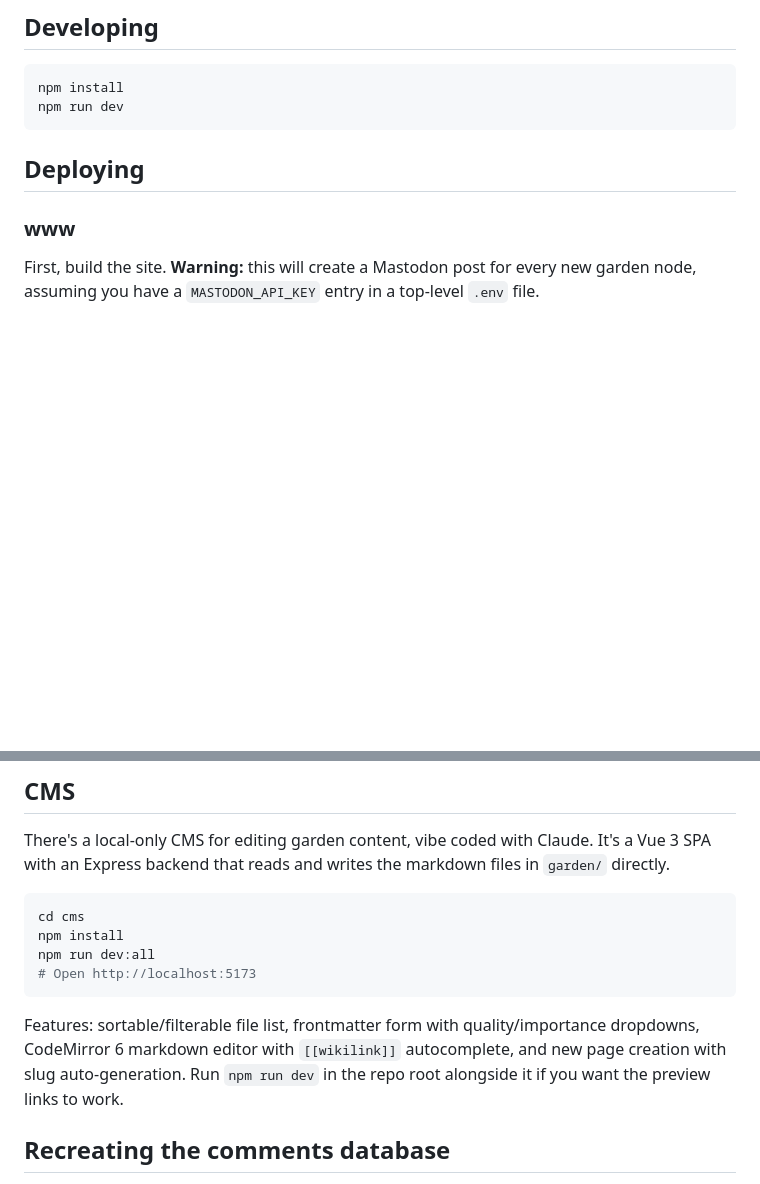
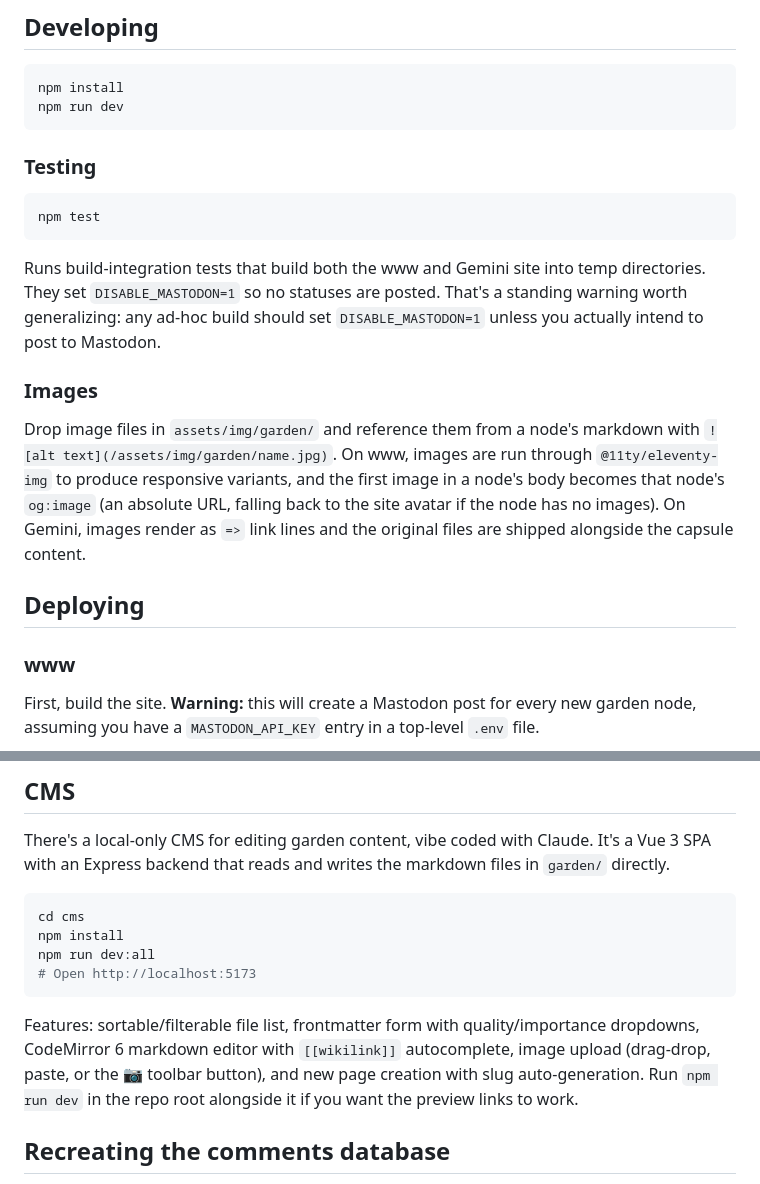
Before and after one commit to audiodude/travisbriggs.com, a Markdown page: README.md, 2 parts joined by grey strips. Drawn GitHub-style; blank space fills up the shorter version.

Commit message:
Document image support and test suite
Add Testing and Images subsections to the README covering npm test's
build-integration coverage (with the DISABLE_MASTODON=1 warning) and
the garden image workflow (assets/img/garden/, responsive variants,
og:image, Gemini link lines). Note CMS image upload in its feature
list, and mark the garden-images spec implemented.

Co-Authored-By: Claude Fable 5 <noreply@anthropic.com>

````diff
--- a/README.md
+++ b/README.md
@@ -18,6 +18,27 @@ This static site generator is built off the awesome template [Eleventy Garden](h
 npm install
 npm run dev
 ```
+
+### Testing
+
+```bash
+npm test
+```
+
+Runs build-integration tests that build both the www and Gemini site into
+temp directories. They set `DISABLE_MASTODON=1` so no statuses are posted.
+That's a standing warning worth generalizing: any ad-hoc build should set
+`DISABLE_MASTODON=1` unless you actually intend to post to Mastodon.
+
+### Images
+
+Drop image files in `assets/img/garden/` and reference them from a node's
+markdown with `![alt text](/assets/img/garden/name.jpg)`. On www, images are
+run through `@11ty/eleventy-img` to produce responsive variants, and the
+first image in a node's body becomes that node's `og:image` (an absolute
+URL, falling back to the site avatar if the node has no images). On Gemini,
+images render as `=>` link lines and the original files are shipped
+alongside the capsule content.
 
 ## Deploying
 
@@ -56,7 +77,7 @@ npm run dev:all
 # Open http://localhost:5173
 ```
 
-Features: sortable/filterable file list, frontmatter form with quality/importance dropdowns, CodeMirror 6 markdown editor with `[[wikilink]]` autocomplete, and new page creation with slug auto-generation. Run `npm run dev` in the repo root alongside it if you want the preview links to work.
+Features: sortable/filterable file list, frontmatter form with quality/importance dropdowns, CodeMirror 6 markdown editor with `[[wikilink]]` autocomplete, image upload (drag-drop, paste, or the 📷 toolbar button), and new page creation with slug auto-generation. Run `npm run dev` in the repo root alongside it if you want the preview links to work.
 
 ## Recreating the comments database
 
````
Also changed, not shown: 1 other file.
